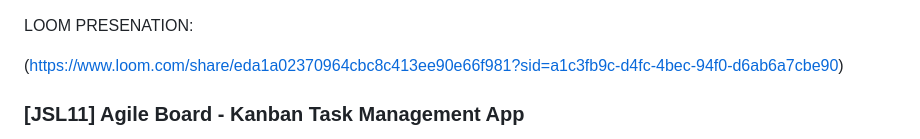
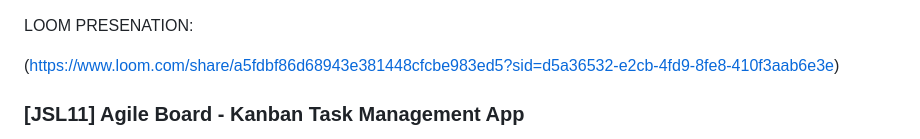
Before and after one commit to toodrippyethan/ETHAFR297_fto2401_A2_EthanAfrika-Peters_JSL11, a Markdown page: README.md, the part around the change. Rendered like a GitHub page.

```diff
--- a/README.md
+++ b/README.md
@@ -1,7 +1,6 @@
 LOOM PRESENATION:
 
-(https://www.loom.com/share/eda1a02370964cbc8c413ee90e66f981?sid=a1c3fb9c-d4fc-4bec-94f0-d6ab6a7cbe90)
-
+(https://www.loom.com/share/a5fdbf86d68943e381448cfcbe983ed5?sid=d5a36532-e2cb-4fd9-8fe8-410f3aab6e3e)
 
 ### [JSL11] Agile Board - Kanban Task Management App
 
```
